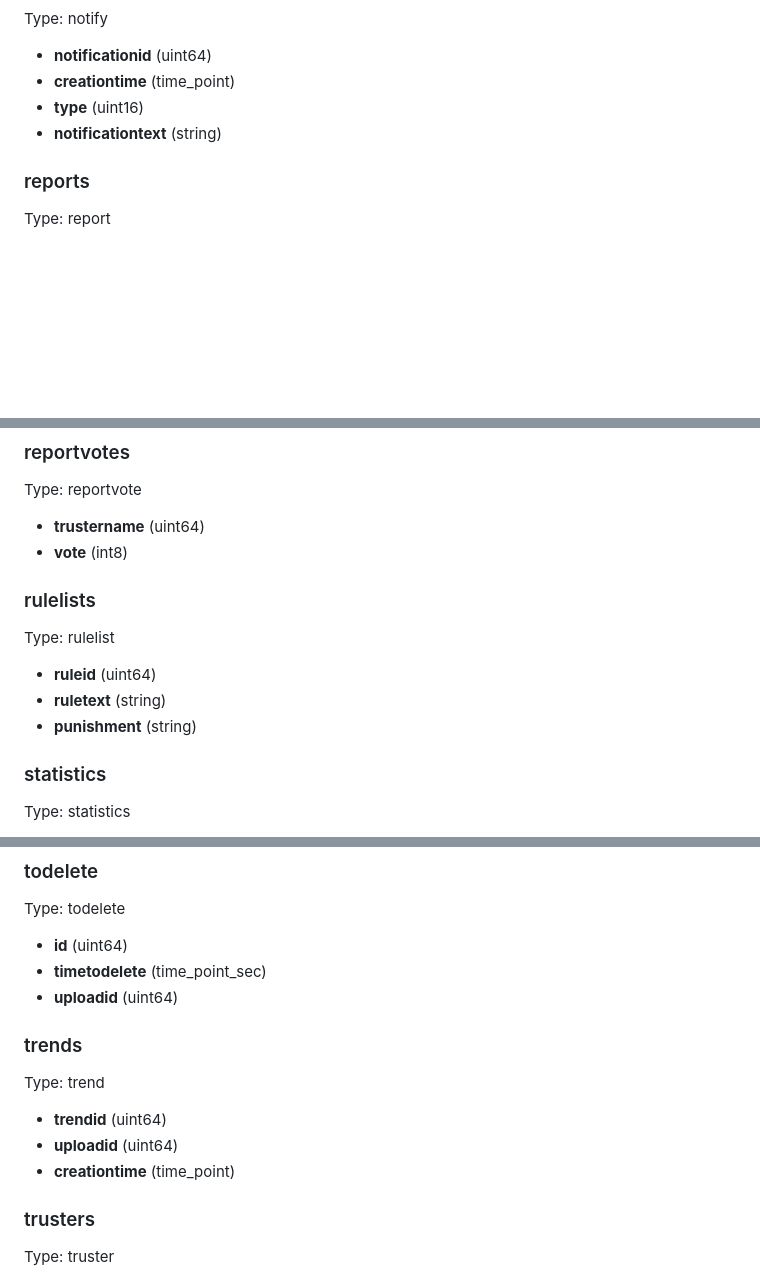
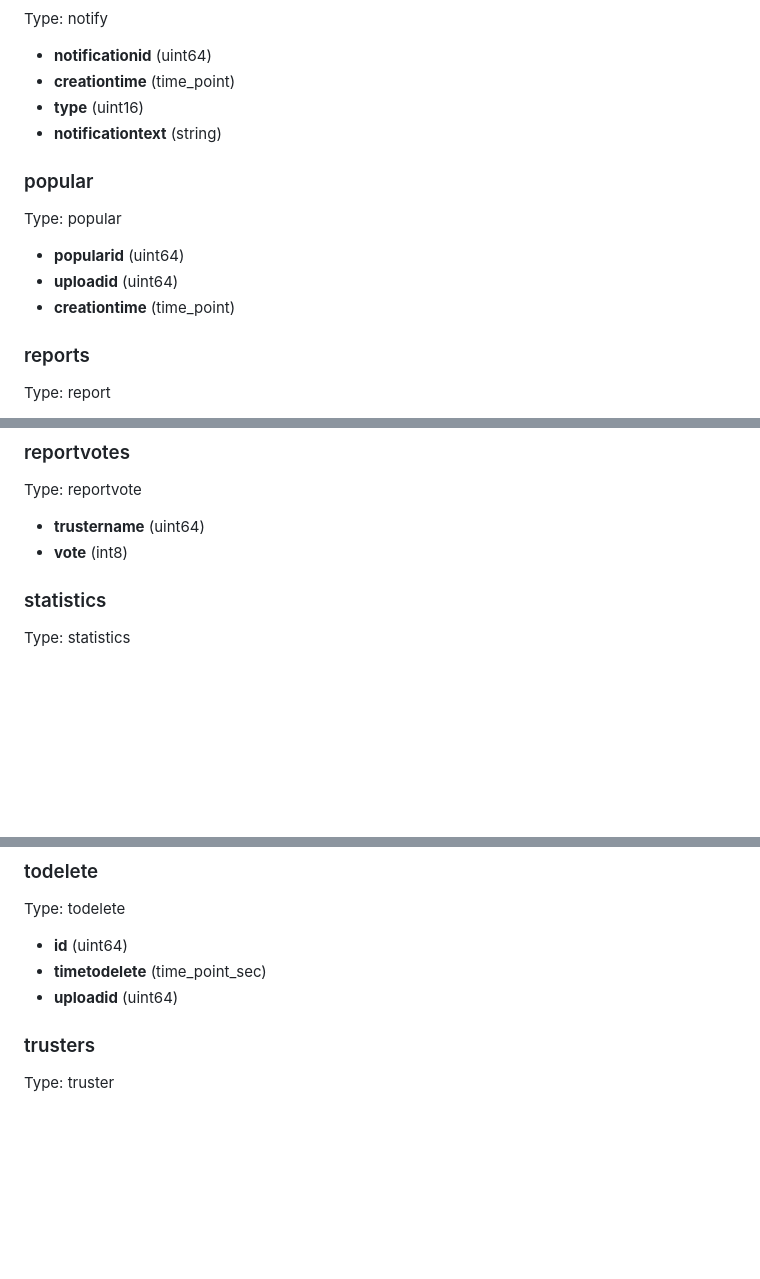
Before and after one commit to cubebased/doc, a Markdown page: archtitecture/smartcontract.md, 3 parts joined by grey strips. Rendered like a GitHub page; blank space fills up the shorter version.

Commit message:
Update Contract documentation

```diff
--- a/archtitecture/smartcontract.md
+++ b/archtitecture/smartcontract.md
@@ -253,6 +253,13 @@ Type: notify
   - **type** (uint16)
   - **notificationtext** (string)
 
+### popular
+Type: popular
+
+  - **popularid** (uint64)
+  - **uploadid** (uint64)
+  - **creationtime** (time_point)
+
 ### reports
 Type: report
 
@@ -270,13 +277,6 @@ Type: reportvote
 
   - **trustername** (uint64)
   - **vote** (int8)
-
-### rulelists
-Type: rulelist
-
-  - **ruleid** (uint64)
-  - **ruletext** (string)
-  - **punishment** (string)
 
 ### statistics
 Type: statistics
@@ -301,13 +301,6 @@ Type: todelete
   - **id** (uint64)
   - **timetodelete** (time_point_sec)
   - **uploadid** (uint64)
-
-### trends
-Type: trend
-
-  - **trendid** (uint64)
-  - **uploadid** (uint64)
-  - **creationtime** (time_point)
 
 ### trusters
 Type: truster
```
Also changed, not shown: other parts of archtitecture/smartcontract.md (+1 -1 lines).
